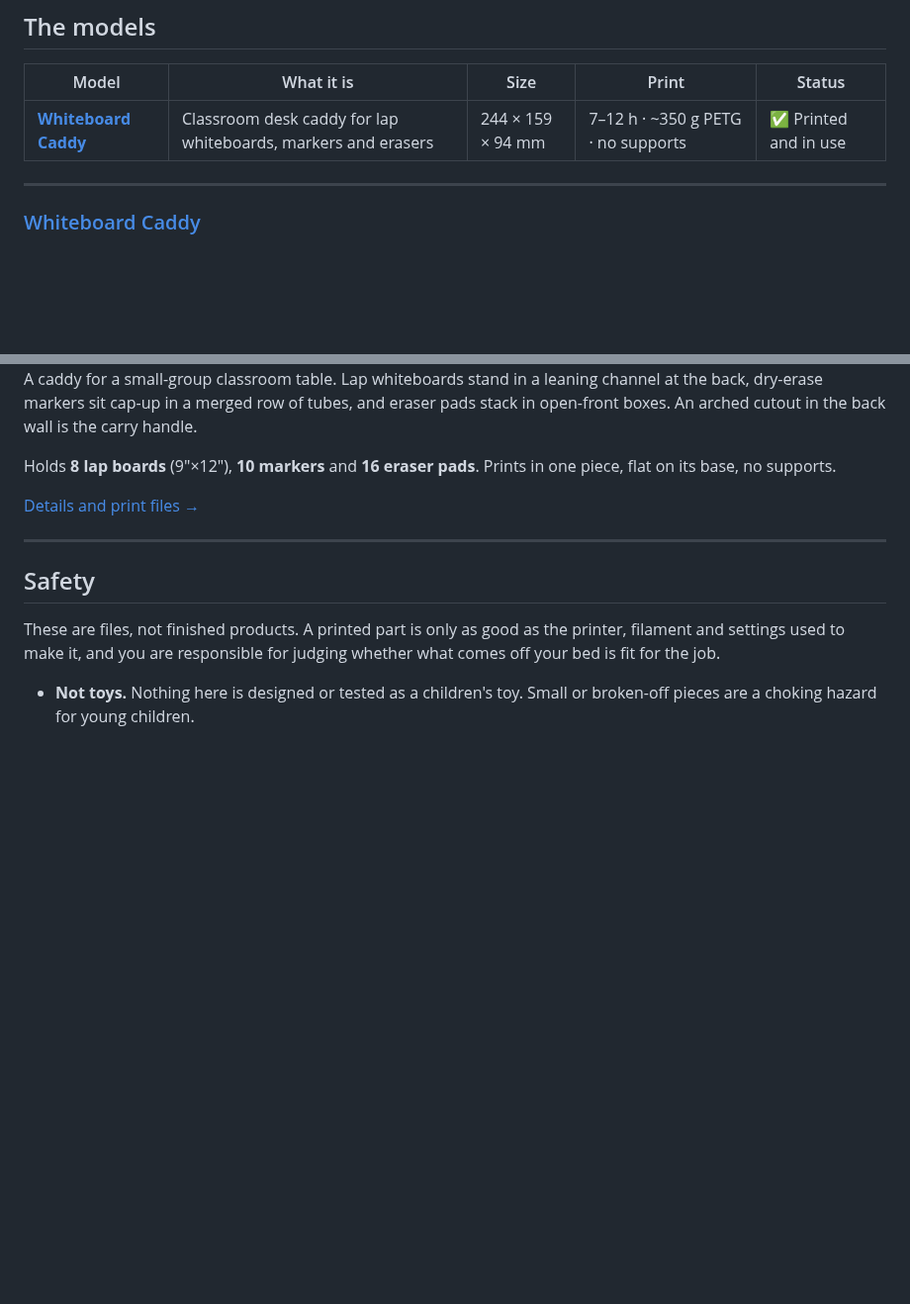
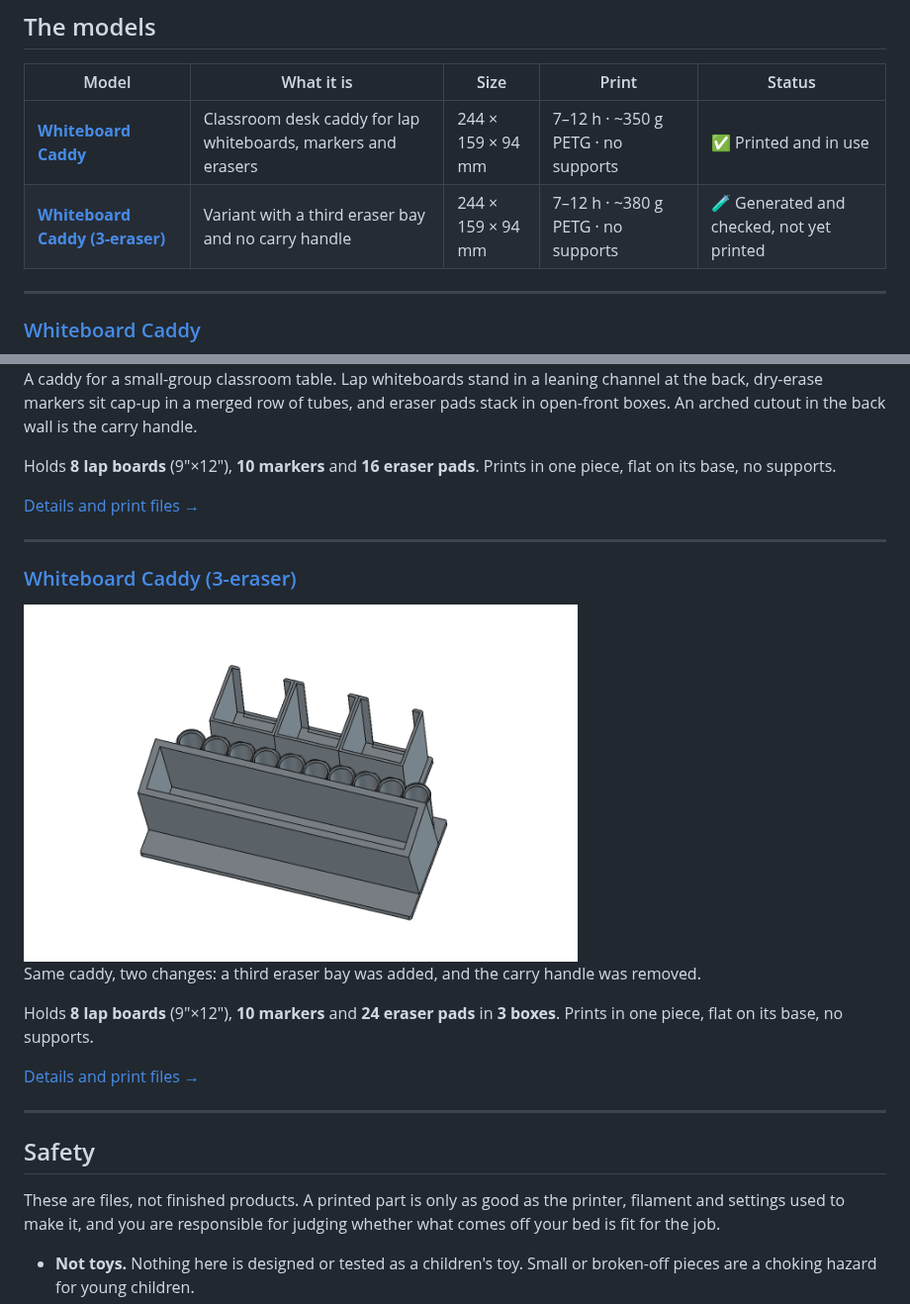
Before and after one commit to mikestief/free-3d-modeling, a Markdown page: README.md, 2 parts joined by grey strips. Shown at 99% size. Drawn GitHub-style; pictures changed too: whiteboard-stand-3-eraser/images/whiteboard-caddy.png (added); blank space fills up the shorter version.

```diff
--- a/README.md
+++ b/README.md
@@ -18,6 +18,7 @@ needed and nothing owed.
 | Model | What it is | Size | Print | Status |
 |---|---|---|---|---|
 | **[Whiteboard Caddy](whiteboard-stand/)** | Classroom desk caddy for lap whiteboards, markers and erasers | 244 × 159 × 94 mm | 7–12 h · ~350 g PETG · no supports | ✅ Printed and in use |
+| **[Whiteboard Caddy (3-eraser)](whiteboard-stand-3-eraser/)** | Variant with a third eraser bay and no carry handle | 244 × 159 × 94 mm | 7–12 h · ~380 g PETG · no supports | 🧪 Generated and checked, not yet printed |
 
 ---
 
@@ -34,6 +35,20 @@ Holds **8 lap boards** (9"×12"), **10 markers** and **16 eraser pads**. Prints
 in one piece, flat on its base, no supports.
 
 [Details and print files →](whiteboard-stand/README.md)
+
+---
+
+### [Whiteboard Caddy (3-eraser)](whiteboard-stand-3-eraser/)
+
+<img src="whiteboard-stand-3-eraser/images/whiteboard-caddy.png" alt="Whiteboard caddy, 3-eraser variant" width="560">
+
+Same caddy, two changes: a third eraser bay was added, and the carry handle
+was removed.
+
+Holds **8 lap boards** (9"×12"), **10 markers** and **24 eraser pads** in
+**3 boxes**. Prints in one piece, flat on its base, no supports.
+
+[Details and print files →](whiteboard-stand-3-eraser/README.md)
 
 ---
 
```
Also changed, not shown: whiteboard-stand-3-eraser/README.md (added, +51 -0 lines), whiteboard-stand-3-eraser/freecad/README.md (added, +261 -0 lines), 9 other files.
